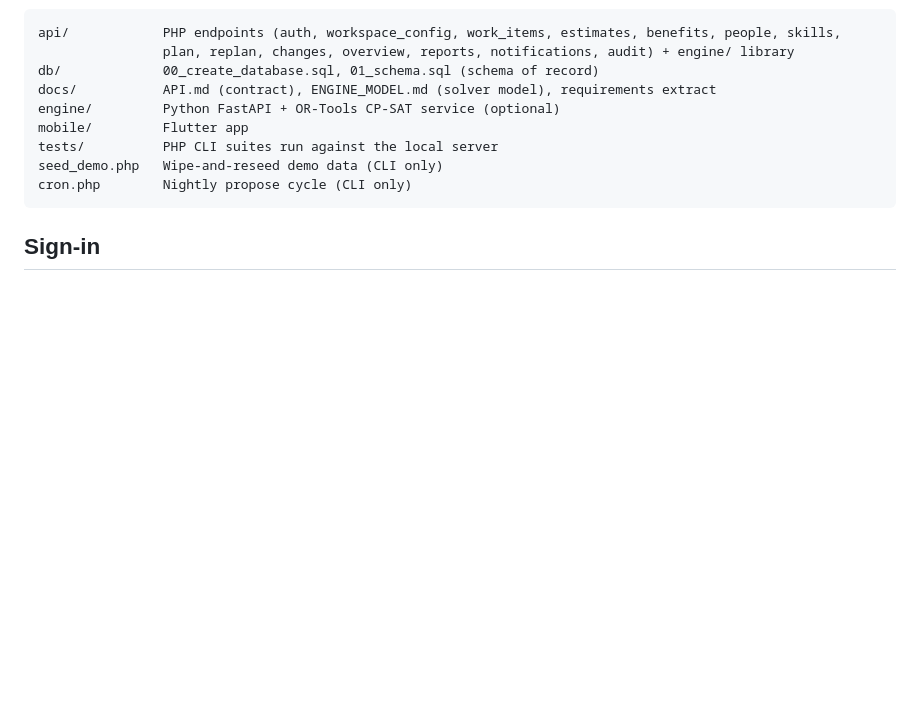
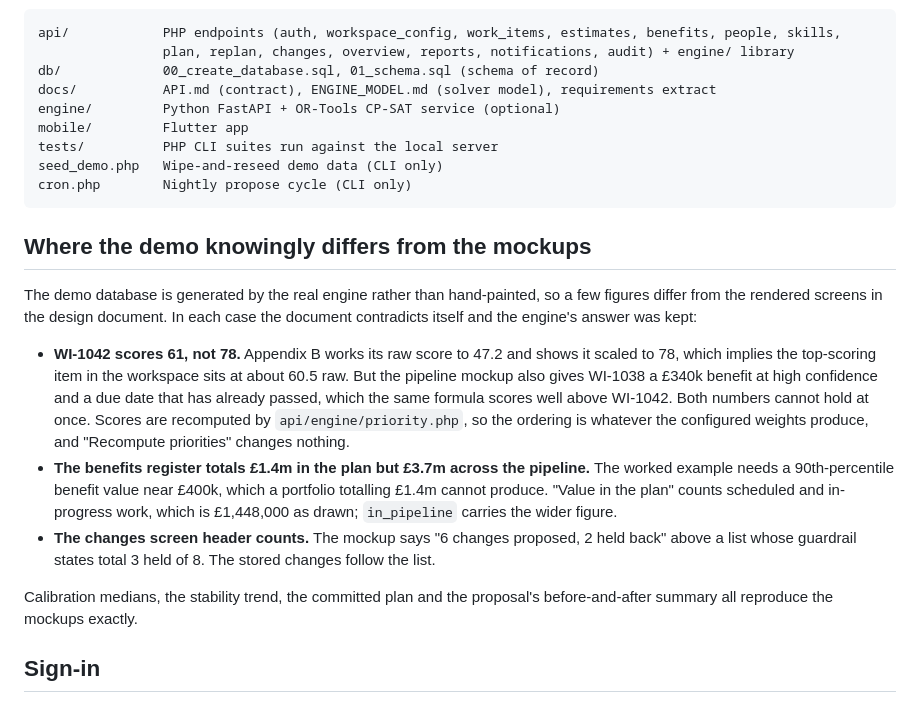
Before and after one commit to benhorris1988/Dispatch, a Markdown page: README.md, the part around the change. Drawn GitHub-style; blank space fills up the shorter version.

Commit message:
Record where the demo knowingly differs from the mockups
The design document contradicts itself in three places: Appendix B's scaled
score cannot coexist with the benefit and due date the pipeline gives WI-1038,
a £400k ninetieth percentile cannot come out of a £1.4m portfolio, and the
changes header counts do not match the guardrail states beneath it. The demo
follows the engine in each case, so note it rather than leave the next reader
to rediscover it as a bug.

Co-Authored-By: Claude Opus 5 <noreply@anthropic.com>

````diff
--- a/README.md
+++ b/README.md
@@ -63,6 +63,28 @@ seed_demo.php   Wipe-and-reseed demo data (CLI only)
 cron.php        Nightly propose cycle (CLI only)
 ```
 
+## Where the demo knowingly differs from the mockups
+
+The demo database is generated by the real engine rather than hand-painted, so a few
+figures differ from the rendered screens in the design document. In each case the
+document contradicts itself and the engine's answer was kept:
+
+- **WI-1042 scores 61, not 78.** Appendix B works its raw score to 47.2 and shows it scaled
+  to 78, which implies the top-scoring item in the workspace sits at about 60.5 raw. But
+  the pipeline mockup also gives WI-1038 a £340k benefit at high confidence and a due date
+  that has already passed, which the same formula scores well above WI-1042. Both numbers
+  cannot hold at once. Scores are recomputed by `api/engine/priority.php`, so the ordering
+  is whatever the configured weights produce, and "Recompute priorities" changes nothing.
+- **The benefits register totals £1.4m in the plan but £3.7m across the pipeline.** The
+  worked example needs a 90th-percentile benefit value near £400k, which a portfolio
+  totalling £1.4m cannot produce. "Value in the plan" counts scheduled and in-progress work,
+  which is £1,448,000 as drawn; `in_pipeline` carries the wider figure.
+- **The changes screen header counts.** The mockup says "6 changes proposed, 2 held back"
+  above a list whose guardrail states total 3 held of 8. The stored changes follow the list.
+
+Calibration medians, the stability trend, the committed plan and the proposal's
+before-and-after summary all reproduce the mockups exactly.
+
 ## Sign-in
 
 Locally, `dev_login_enabled` lets you pick any seeded user (delivery lead, admin, each team member, a
````
